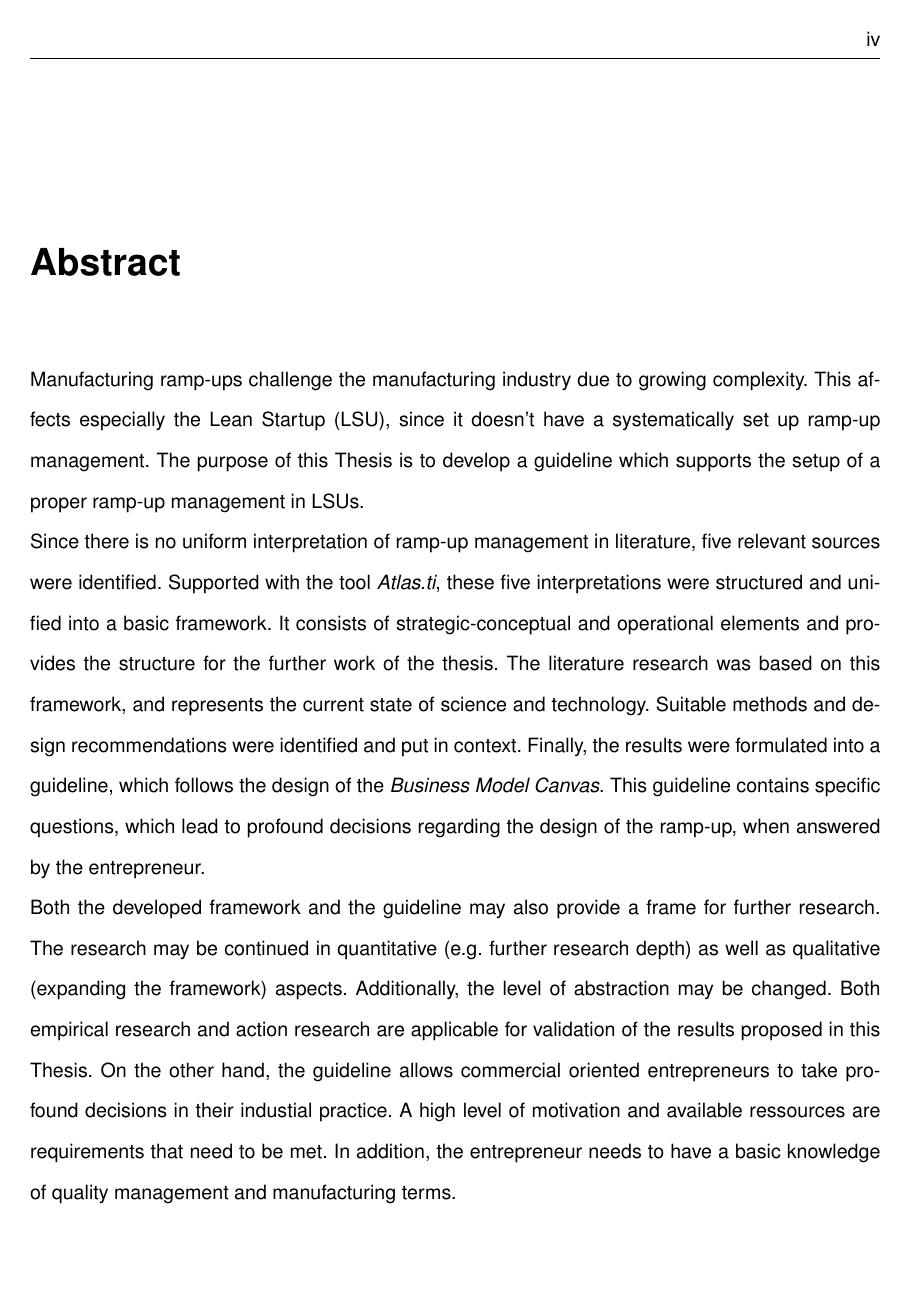
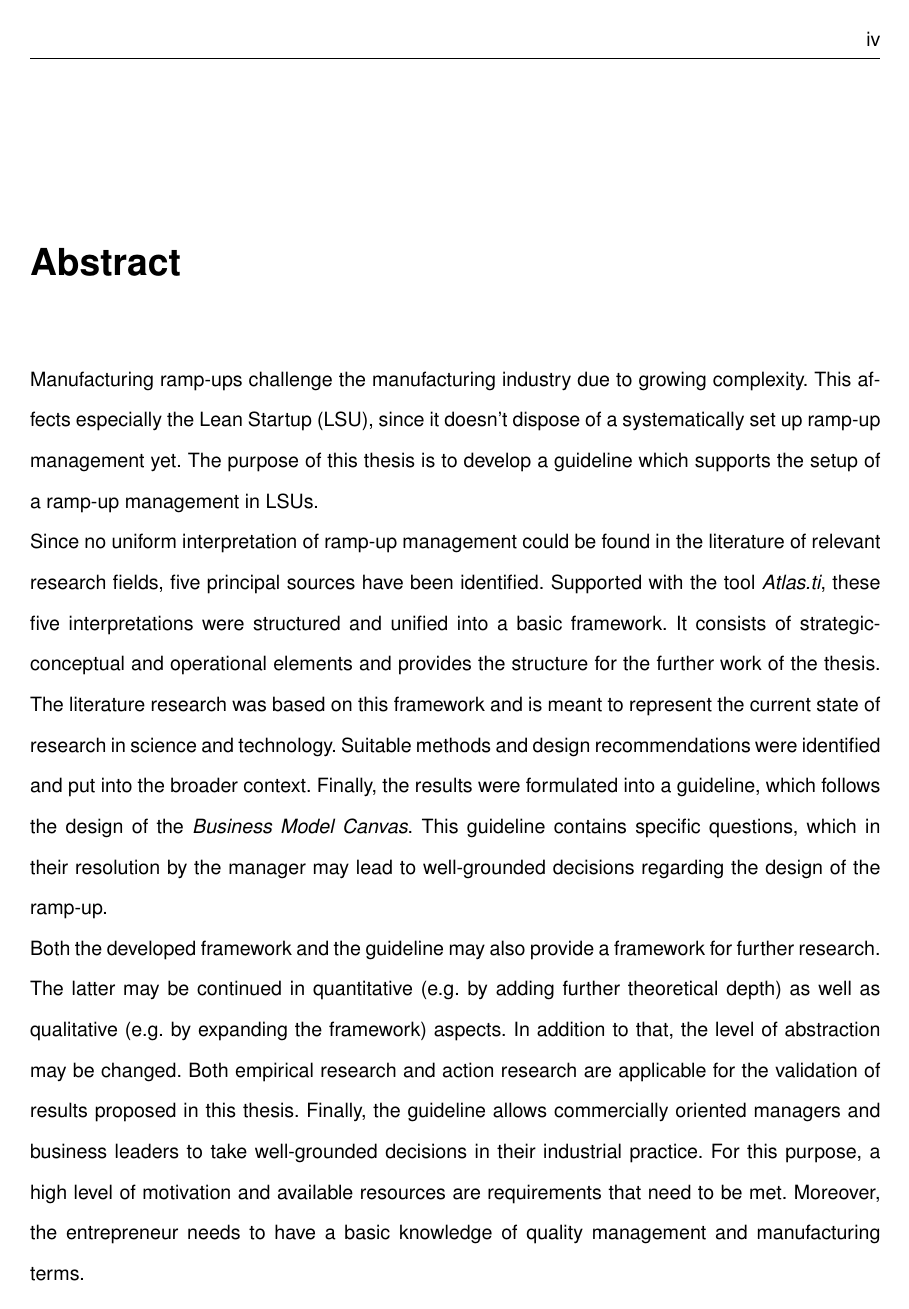
Before and after one commit to rmaier/masterthesis_main, a LaTeX thesis (main.tex, which reads 0_abstract.tex): page 4 of 69. Compiled offline with pdfLaTeX.

Commit message:
alinas improvements

```diff
--- a/0_abstract.tex
+++ b/0_abstract.tex
@@ -25,12 +26,14 @@ In der Praxis ermöglicht der Leitfaden kaufmännisch geprägten Gründern fundi
 %  2061 characters
 
 \chapter*{Abstract}
-Manufacturing ramp-ups challenge the manufacturing industry due to growing complexity. This affects especially the Lean Startup (\gls{lsu}), since it doesn't have a systematically set up ramp-up management. The purpose of this Thesis is to develop a guideline which supports the setup of a proper ramp-up management in \gls{lsu}s.
+Manufacturing ramp-ups challenge the manufacturing industry due to growing complexity. This affects especially the Lean Startup (\gls{lsu}), since it doesn't dispose of a systematically set up ramp-up management yet. The purpose of this thesis is to develop a guideline which supports the setup of a ramp-up management in \gls{lsu}s.
 
-Since there is no uniform interpretation of ramp-up management in literature, five relevant sources were identified. Supported with the tool \textit{\gls{atlas}}, these five interpretations were structured and unified into a basic framework. It consists of strategic-conceptual and operational elements and provides the structure for the further work of the thesis. The literature research was based on this framework, and represents the current state of science and technology. Suitable methods and design recommendations were identified and put in context. Finally, the results were formulated into a guideline, which follows the design of the \textit{Business Model Canvas}. This guideline contains specific questions, which lead to profound decisions regarding the design of the ramp-up, when answered by the entrepreneur.
+Since no uniform interpretation of ramp-up management could be found in the literature of relevant research fields, five principal sources have been identified.
+% Their choice out of a pertinence and relevance of criteria is further outlined in the text.
+Supported with the tool \textit{\gls{atlas}}, these five interpretations were structured and unified into a basic framework. It consists of strategic-conceptual and operational elements and provides the structure for the further work of the thesis. The literature research was based on this framework and is meant to represent the current state of research in science and technology. Suitable methods and design recommendations were identified and put into the broader context. Finally, the results were formulated into a guideline, which follows the design of the \textit{Business Model Canvas}. This guideline contains specific questions, which in their resolution by the manager may lead to well-grounded decisions regarding the design of the ramp-up.
 
-Both the developed framework and the guideline may also provide a frame for further research. % As well...as
-The research may be continued in quantitative (e.g. further research depth) as well as qualitative (expanding the framework) aspects. Additionally, the level of abstraction may be changed. Both empirical research and action research are applicable for validation of the results proposed in this Thesis.
-On the other hand, the guideline allows commercial oriented entrepreneurs to take profound decisions in their industial practice. A high level of motivation and available ressources are requirements that need to be met. In addition, the entrepreneur needs to have a basic knowledge of quality management and manufacturing terms.
+Both the developed framework and the guideline may also provide a framework for further research. % As well...as
+The latter may be continued in quantitative (e.g. by adding further theoretical depth) as well as qualitative (e.g. by expanding the framework) aspects. In addition to that, the level of abstraction may be changed. Both empirical research and action research are applicable for the validation of results proposed in this thesis.
+Finally, the guideline allows commercially oriented managers and business leaders to take well-grounded decisions in their industrial practice. For this purpose, a high level of motivation and available resources are requirements that need to be met. Moreover, the entrepreneur needs to have a basic knowledge of quality management and manufacturing terms.
 
 % 1870 characters
```
Also changed, not shown: 0_abstract.tex (17 more changed lines).
